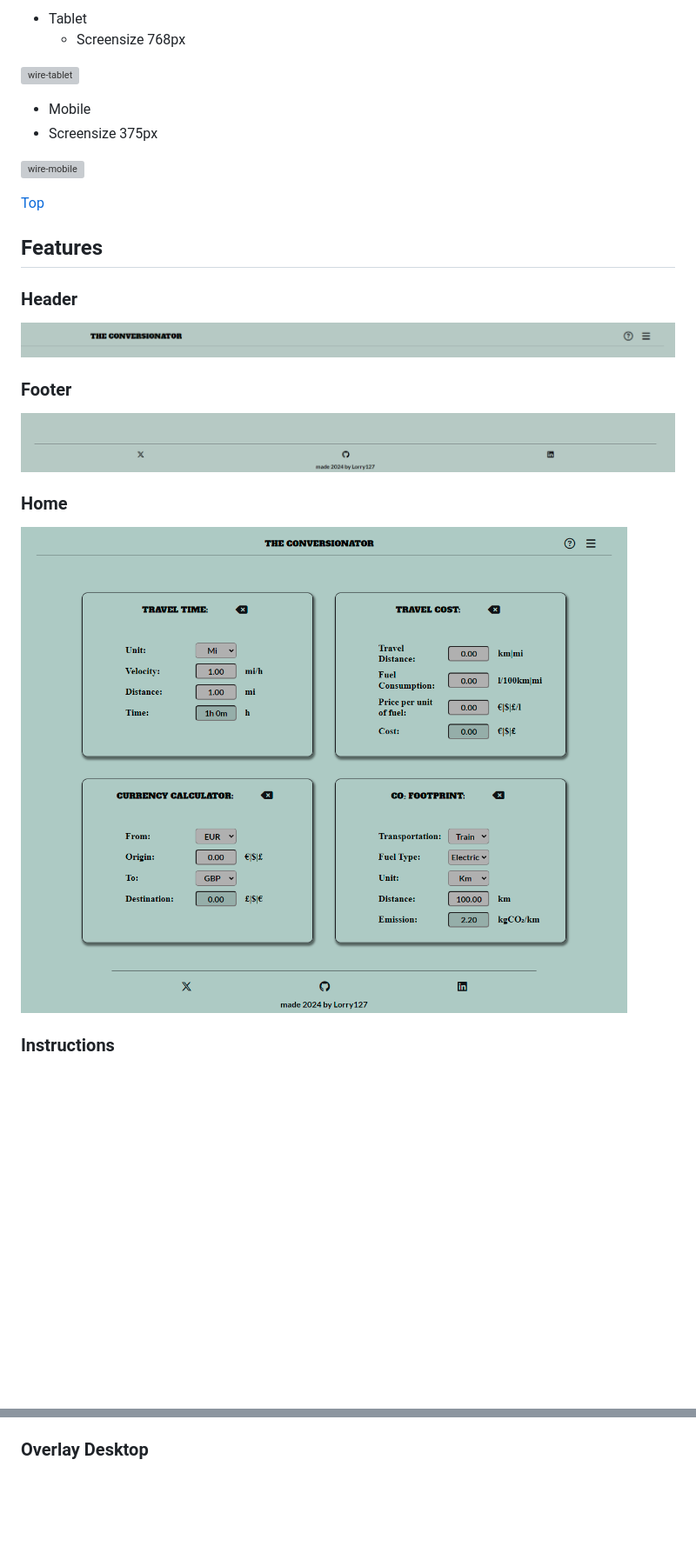
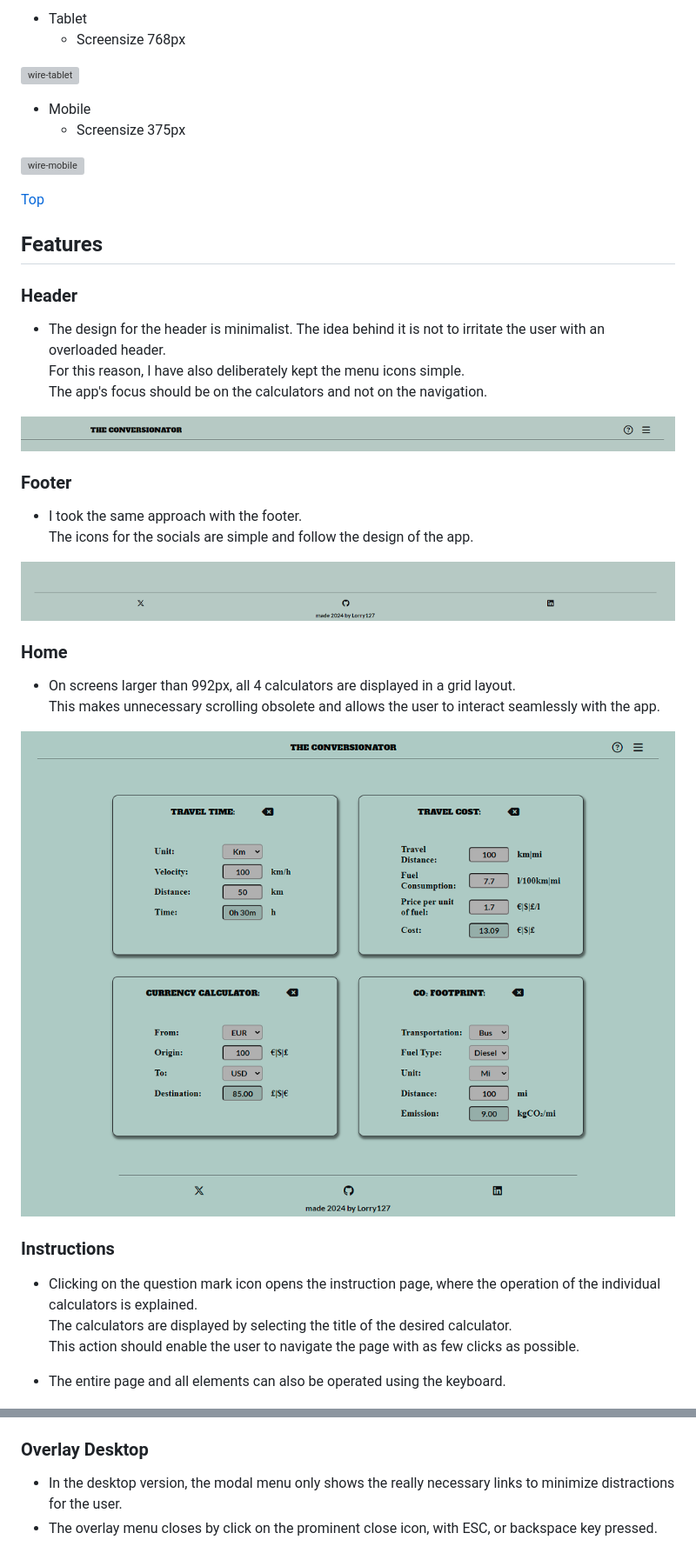
Before and after one commit to Lorenz-127/THE-CONVERSIONATOR, a Markdown page: README.md, 2 parts joined by grey strips. Shown: that part at 87% size. Rendered like a GitHub page; pictures changed too: assets/feature-img/footer-large.png, assets/feature-img/header-large.png, assets/feature-img/home.png; blank space fills up the shorter version; grey boxes are pictures that could not be loaded.

Commit message:
docs(readme): Add user stories, introduction, and features section

```diff
--- a/README.md
+++ b/README.md
@@ -104,7 +141,7 @@ Link to [responsive Mockup](https://ui.dev/amiresponsive?url=https://lorenz-127.
 ![wire-tablet](assets/feature-img/wf-tablet-pp2.png)
 
 - Mobile
- - Screensize 375px
+  - Screensize 375px
 
 ![wire-mobile](assets/feature-img/wf-mobile-pp2.png)
 
@@ -114,22 +151,41 @@ Link to [responsive Mockup](https://ui.dev/amiresponsive?url=https://lorenz-127.
 
 ### Header
 
+- The design for the header is minimalist. The idea behind it is not to irritate the user with an overloaded header.\
+For this reason, I have also deliberately kept the menu icons simple.\
+The app's focus should be on the calculators and not on the navigation.
+
 ![header](assets/feature-img/header-large.png)
 
 ### Footer
+
+- I took the same approach with the footer.\
+The icons for the socials are simple and follow the design of the app.
 
 ![footer](assets/feature-img/footer-large.png)
 
 ### Home
 
+- On screens larger than 992px, all 4 calculators are displayed in a grid layout.\
+This makes unnecessary scrolling obsolete and allows the user to interact seamlessly with the app.
+
 ![home](assets/feature-img/home.png)
 
 ### Instructions
+
+- Clicking on the question mark icon opens the instruction page, where the operation of the individual calculators is explained.\
+The calculators are displayed by selecting the title of the desired calculator.\
+This action should enable the user to navigate the page with as few clicks as possible.
+
+- The entire page and all elements can also be operated using the keyboard.
 
 ![instructions](assets/feature-img/instructions.png)
 
 ### Overlay Desktop
 
+- In the desktop version, the modal menu only shows the really necessary links to minimize distractions for the user.
+- The overlay menu closes by click on the prominent close icon, with ESC, or backspace key pressed.
+
 ![overlay](assets/feature-img/overlay-large.png)
 
 ### Mobile
```
Also changed, not shown: other parts of README.md (+52 -4 lines), assets/feature-img/instructions.png, assets/feature-img/overlay-large.png.
